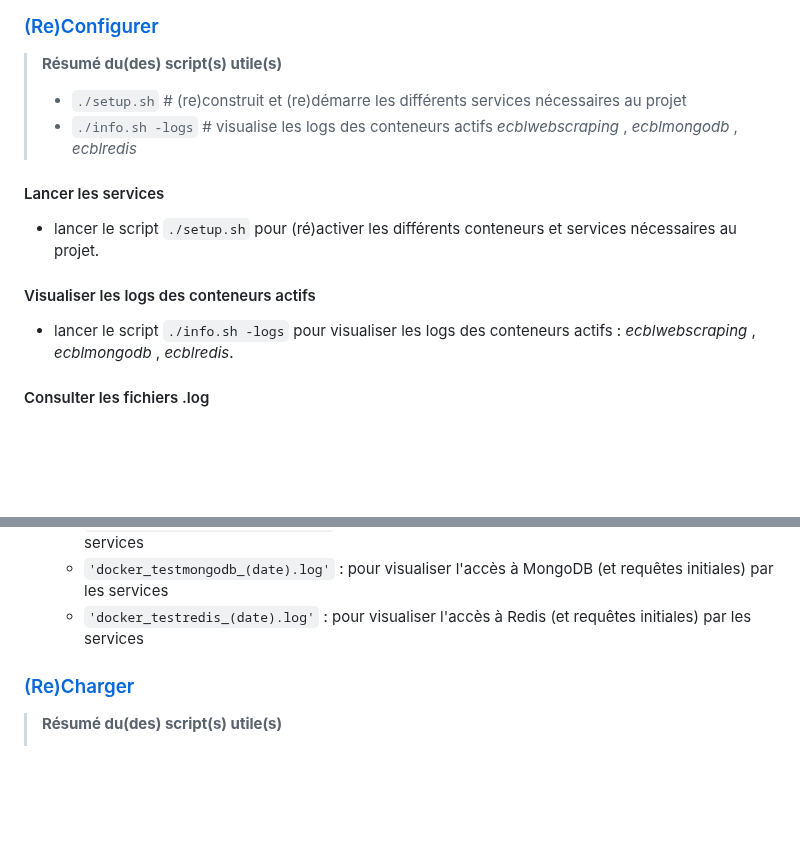
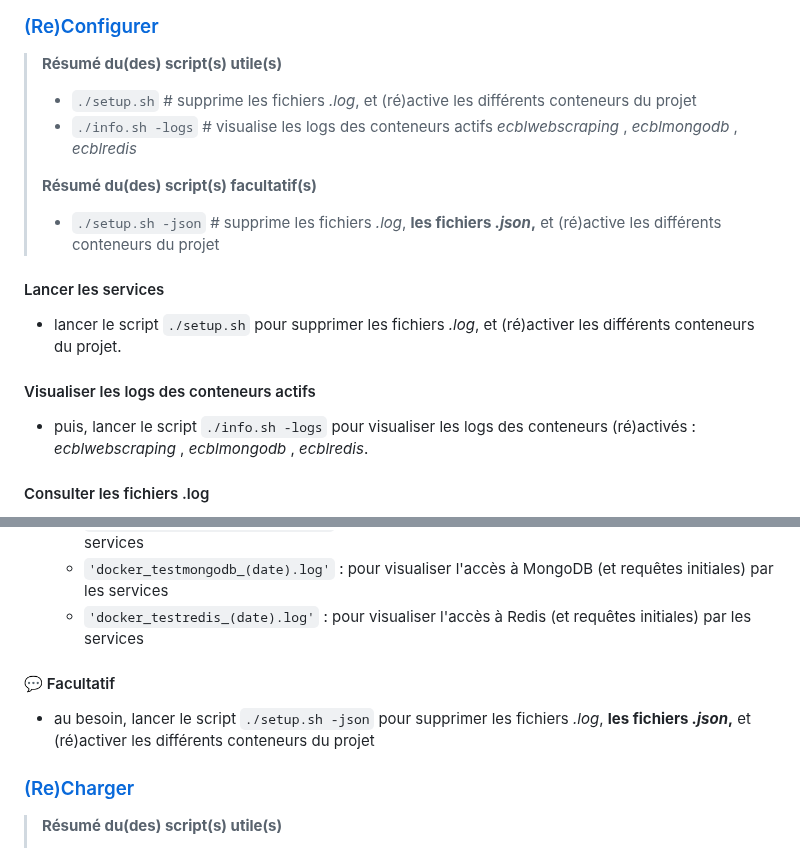
Before and after one commit to dte-thierry/prj_ECOBALYSE, a Markdown page: README.md, 2 parts joined by grey strips. Rendered like a GitHub page; blank space fills up the shorter version.

```diff
--- a/README.md
+++ b/README.md
@@ -134,16 +134,20 @@ Depuis le répertoire <i><b>~/prj_ECOBALYSE</i></b> :
 
 > **Résumé du(des) script(s) utile(s)**
 >
-> - `./setup.sh` # (re)construit et (re)démarre les différents services nécessaires au projet
+> - `./setup.sh` # supprime les fichiers *.log*, et (ré)active les différents conteneurs du projet
 > - `./info.sh -logs` # visualise les logs des conteneurs actifs *ecblwebscraping* , *ecblmongodb* , *ecblredis*
+>
+> **Résumé du(des) script(s) facultatif(s)**
+>
+> - `./setup.sh -json` # supprime les fichiers *.log*, **les fichiers *.json*,** et (ré)active les différents conteneurs du projet
 
 #### Lancer les services
 
-- lancer le script `./setup.sh` pour (ré)activer les différents conteneurs et services nécessaires au projet.
+- lancer le script `./setup.sh` pour supprimer les fichiers *.log*, et (ré)activer les différents conteneurs du projet.
 
 #### Visualiser les logs des conteneurs actifs
 
-- lancer le script `./info.sh -logs` pour visualiser les logs des conteneurs actifs : *ecblwebscraping* , *ecblmongodb* , *ecblredis*.
+- puis, lancer le script `./info.sh -logs` pour visualiser les logs des conteneurs (ré)activés : *ecblwebscraping* , *ecblmongodb* , *ecblredis*.
 
 #### Consulter les fichiers .log
 
@@ -151,6 +155,10 @@ Depuis le répertoire <i><b>~/prj_ECOBALYSE</i></b> :
     - `'docker_webscraping_(date).log'` : pour visualiser l'extraction des données Ecobalyse, par les services
     - `'docker_testmongodb_(date).log'` : pour visualiser l'accès à MongoDB (et requêtes initiales) par les services
     - `'docker_testredis_(date).log'` : pour visualiser l'accès à Redis (et requêtes initiales) par les services
+
+#### 💬 Facultatif
+
+- au besoin, lancer le script `./setup.sh -json` pour supprimer les fichiers *.log*, **les fichiers *.json*,** et (ré)activer les différents conteneurs du projet
 
 
 ### <a name="tdm-03-04" />[(Re)Charger](#tdm-03)
```
Also changed, not shown: other parts of README.md (+1 -1 lines).
